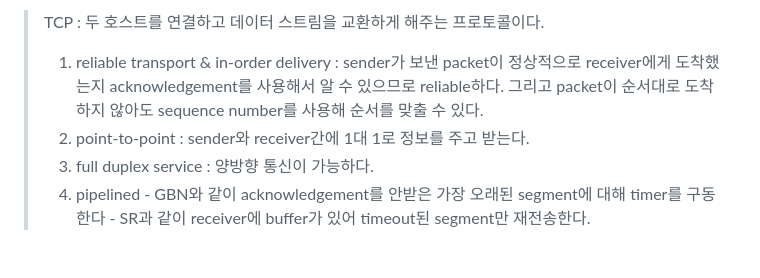
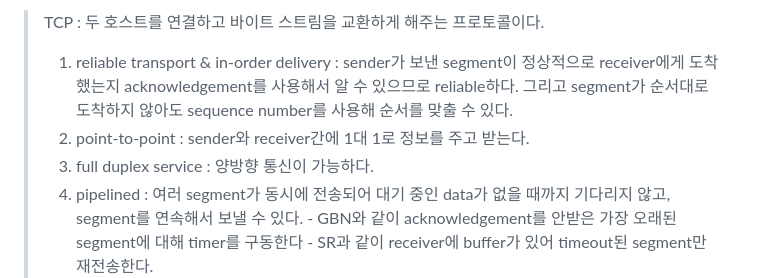
Before and after one commit to Na-gang99/Computer-Science, a Markdown page: computer network/TCP (Transmission Control Protocol).md, the part around the change printed below. Drawn GitHub-style.

```diff
--- a/computer network/TCP (Transmission Control Protocol).md
+++ b/computer network/TCP (Transmission Control Protocol).md
@@ -1,8 +1,8 @@
-> TCP : 두 호스트를 연결하고 데이터 스트림을 교환하게 해주는 프로토콜이다.
-> 1. reliable transport & in-order delivery : sender가 보낸 packet이 정상적으로 receiver에게 도착했는지 acknowledgement를 사용해서 알 수 있으므로 reliable하다. 그리고 packet이 순서대로 도착하지 않아도 sequence number를 사용해 순서를 맞출 수 있다.
+> TCP : 두 호스트를 연결하고 바이트 스트림을 교환하게 해주는 프로토콜이다.
+> 1. reliable transport & in-order delivery : sender가 보낸 segment이 정상적으로 receiver에게 도착했는지 acknowledgement를 사용해서 알 수 있으므로 reliable하다. 그리고 segment가 순서대로 도착하지 않아도 sequence number를 사용해 순서를 맞출 수 있다.
 > 2. point-to-point : sender와 receiver간에 1대 1로 정보를 주고 받는다.
 > 3. full duplex service : 양방향 통신이 가능하다.
-> 4. pipelined
+> 4. pipelined : 여러 segment가 동시에 전송되어 대기 중인 data가 없을 때까지 기다리지 않고, segment를 연속해서 보낼 수 있다.
     - GBN와 같이 acknowledgement를 안받은 가장 오래된 segment에 대해 timer를 구동한다
     - SR과 같이 receiver에 buffer가 있어 timeout된 segment만 재전송한다.
 
```
Also changed, not shown: other parts of computer network/TCP (Transmission Control Protocol).md (+41 -1 lines).
